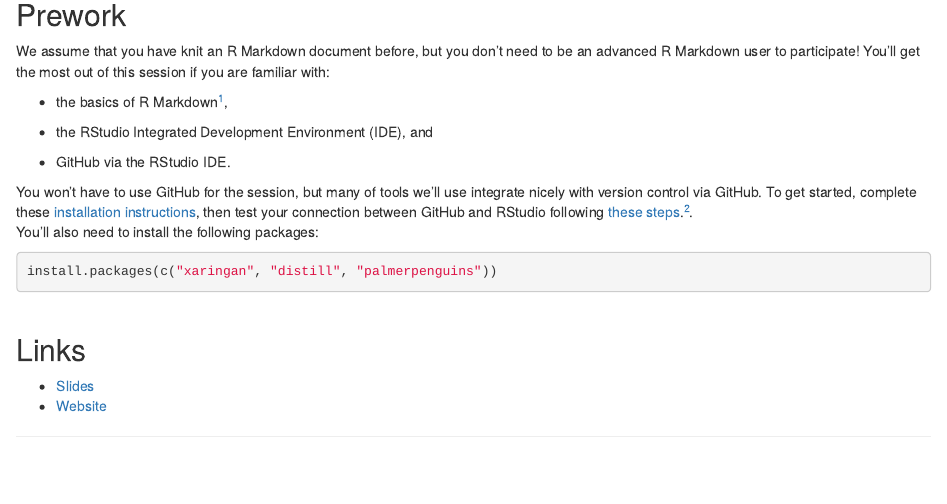
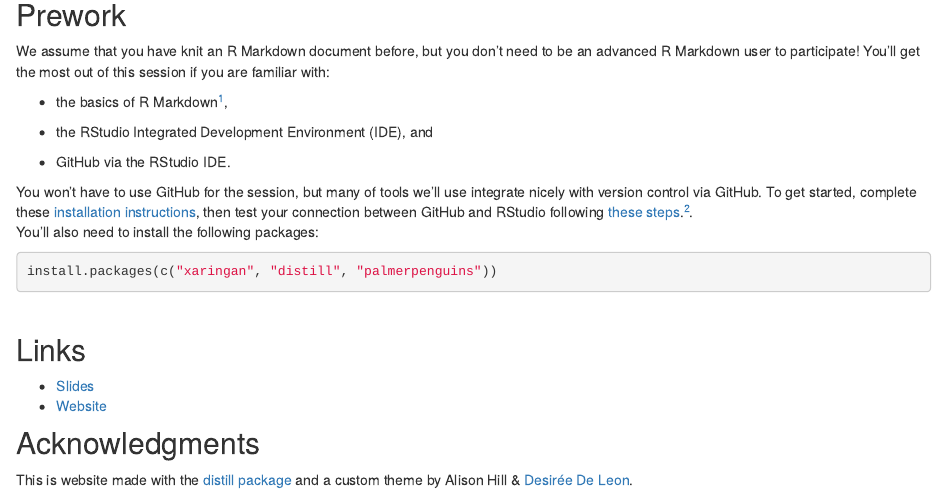
Before and after one commit to rstudio-education/teaching-in-production, an R Markdown document (index.Rmd): the page in a window 1100 px wide, from 340 px down. Rendered offline with R 4.5, knitr and Pandoc, with nearby package versions; drawn as R Markdown's standard HTML page in place of the format the file asks for.

Commit message:
add acknowledgements

```diff
--- a/index.Rmd
+++ b/index.Rmd
@@ -49,3 +49,7 @@ install.packages(c("xaringan", "distill", "palmerpenguins"))
 
 + [Slides]()
 + [Website](https://rstd.io/tip)
+
+## Acknowledgments {.appendix}
+
+This is website made with the [distill package](https://rstudio.github.io/distill/) and a custom theme by Alison Hill & [Desirée De Leon](https://desiree.rbind.io/).
--- a/styles.css
+++ b/styles.css
@@ -151,6 +151,11 @@ d-appendix p {
 	font-size: 0.9rem;
 }
 
+d-appendix h3 + * {
+	margin-top: 1.5em !important;
+}
+
+
 /*----- COLORED LIST BULLET----*/
 
 d-article ul {
```
Also changed, not shown: 2 other files.
